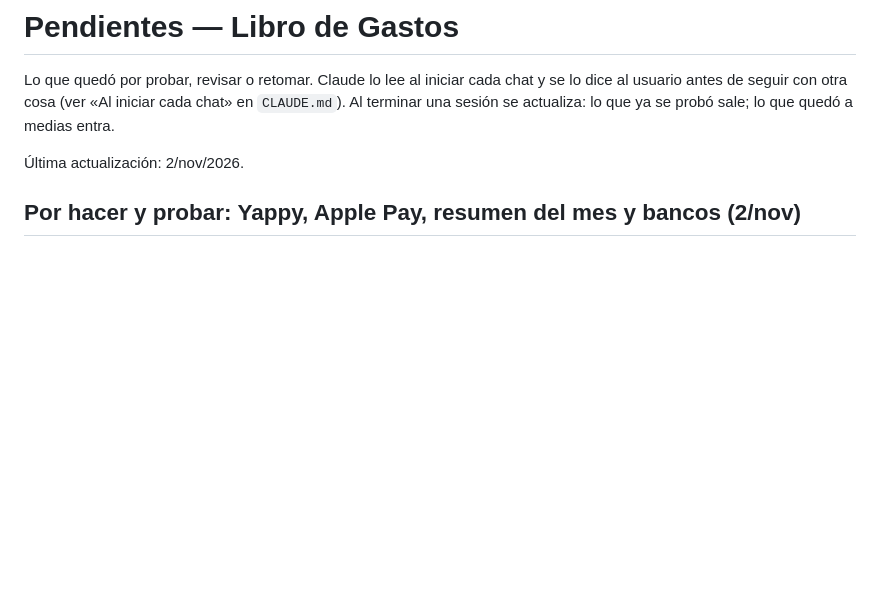
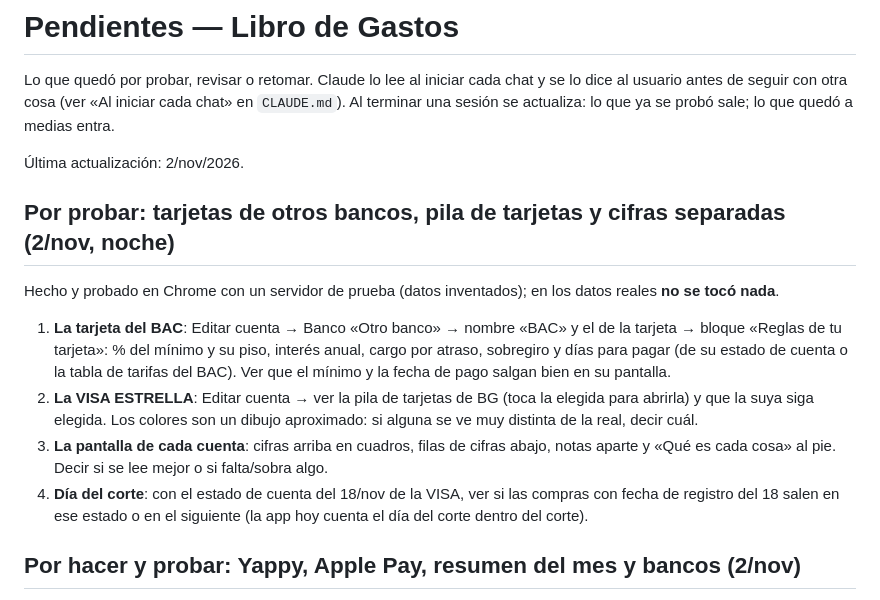
Before and after one commit to serso2601/libro-de-gastos, a Markdown page: PENDIENTES.md, the part around the change. Drawn GitHub-style; blank space fills up the shorter version.

```diff
--- a/PENDIENTES.md
+++ b/PENDIENTES.md
@@ -5,6 +5,19 @@ seguir con otra cosa (ver «Al iniciar cada chat» en `CLAUDE.md`). Al terminar
 se probó sale; lo que quedó a medias entra.
 
 Última actualización: 2/nov/2026.
+
+## Por probar: tarjetas de otros bancos, pila de tarjetas y cifras separadas (2/nov, noche)
+
+Hecho y probado en Chrome con un servidor de prueba (datos inventados); en los datos reales **no se tocó nada**.
+1. **La tarjeta del BAC**: Editar cuenta → Banco «Otro banco» → nombre «BAC» y el de la tarjeta → bloque «Reglas de
+   tu tarjeta»: % del mínimo y su piso, interés anual, cargo por atraso, sobregiro y días para pagar (de su estado de
+   cuenta o la tabla de tarifas del BAC). Ver que el mínimo y la fecha de pago salgan bien en su pantalla.
+2. **La VISA ESTRELLA**: Editar cuenta → ver la pila de tarjetas de BG (toca la elegida para abrirla) y que la
+   suya siga elegida. Los colores son un dibujo aproximado: si alguna se ve muy distinta de la real, decir cuál.
+3. **La pantalla de cada cuenta**: cifras arriba en cuadros, filas de cifras abajo, notas aparte y «Qué es cada
+   cosa» al pie. Decir si se lee mejor o si falta/sobra algo.
+4. **Día del corte**: con el estado de cuenta del 18/nov de la VISA, ver si las compras con fecha de registro del
+   18 salen en ese estado o en el siguiente (la app hoy cuenta el día del corte dentro del corte).
 
 ## Por hacer y probar: Yappy, Apple Pay, resumen del mes y bancos (2/nov)
 
```
Also changed, not shown: CLAUDE.md (+22 -0 lines).
